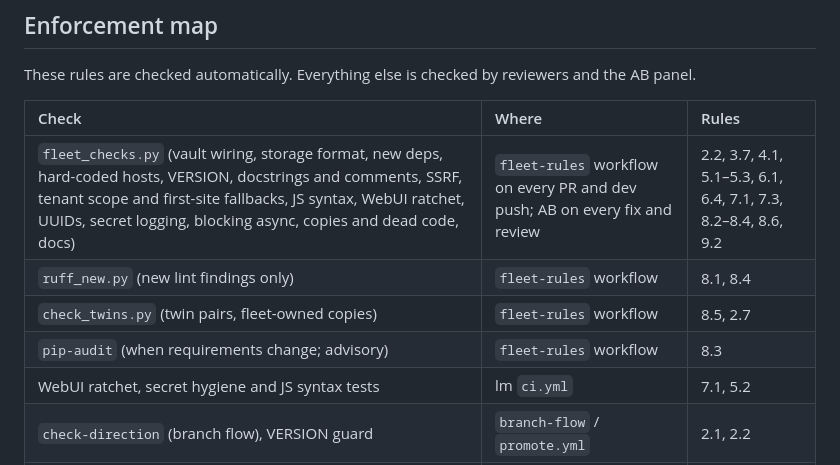
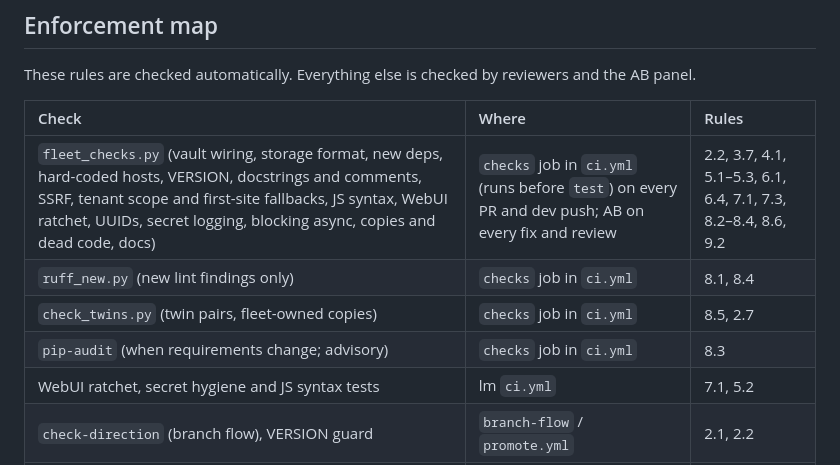
Before and after one commit to lbockenstedt/ab, a Markdown page: .github/fleet-rules.md, the part around the change. GitHub-like rendering.

Commit message:
Sync fleet rules, agents and skills from lm@1316de9e
Generated by lm sync-fleet-files.yml; edit lm/.github/fleet-rules.md, lm/.github/agents/ or lm/.claude/skills/, not this copy.

```diff
--- a/.github/fleet-rules.md
+++ b/.github/fleet-rules.md
@@ -376,10 +376,10 @@ reviewers and the AB panel.
 
 | Check | Where | Rules |
 | :--- | :--- | :--- |
-| `fleet_checks.py` (vault wiring, storage format, new deps, hard-coded hosts, VERSION, docstrings and comments, SSRF, tenant scope and first-site fallbacks, JS syntax, WebUI ratchet, UUIDs, secret logging, blocking async, copies and dead code, docs) | `fleet-rules` workflow on every PR and dev push; AB on every fix and review | 2.2, 3.7, 4.1, 5.1–5.3, 6.1, 6.4, 7.1, 7.3, 8.2–8.4, 8.6, 9.2 |
-| `ruff_new.py` (new lint findings only) | `fleet-rules` workflow | 8.1, 8.4 |
-| `check_twins.py` (twin pairs, fleet-owned copies) | `fleet-rules` workflow | 8.5, 2.7 |
-| `pip-audit` (when requirements change; advisory) | `fleet-rules` workflow | 8.3 |
+| `fleet_checks.py` (vault wiring, storage format, new deps, hard-coded hosts, VERSION, docstrings and comments, SSRF, tenant scope and first-site fallbacks, JS syntax, WebUI ratchet, UUIDs, secret logging, blocking async, copies and dead code, docs) | `checks` job in `ci.yml` (runs before `test`) on every PR and dev push; AB on every fix and review | 2.2, 3.7, 4.1, 5.1–5.3, 6.1, 6.4, 7.1, 7.3, 8.2–8.4, 8.6, 9.2 |
+| `ruff_new.py` (new lint findings only) | `checks` job in `ci.yml` | 8.1, 8.4 |
+| `check_twins.py` (twin pairs, fleet-owned copies) | `checks` job in `ci.yml` | 8.5, 2.7 |
+| `pip-audit` (when requirements change; advisory) | `checks` job in `ci.yml` | 8.3 |
 | WebUI ratchet, secret hygiene and JS syntax tests | lm `ci.yml` | 7.1, 5.2 |
 | `check-direction` (branch flow), VERSION guard | `branch-flow` / `promote.yml` | 2.1, 2.2 |
 | PR intent statement | AB review panel | 2.4 |
```
Also changed, not shown: AGENTS.md (+4 -4 lines), 1 other file.
